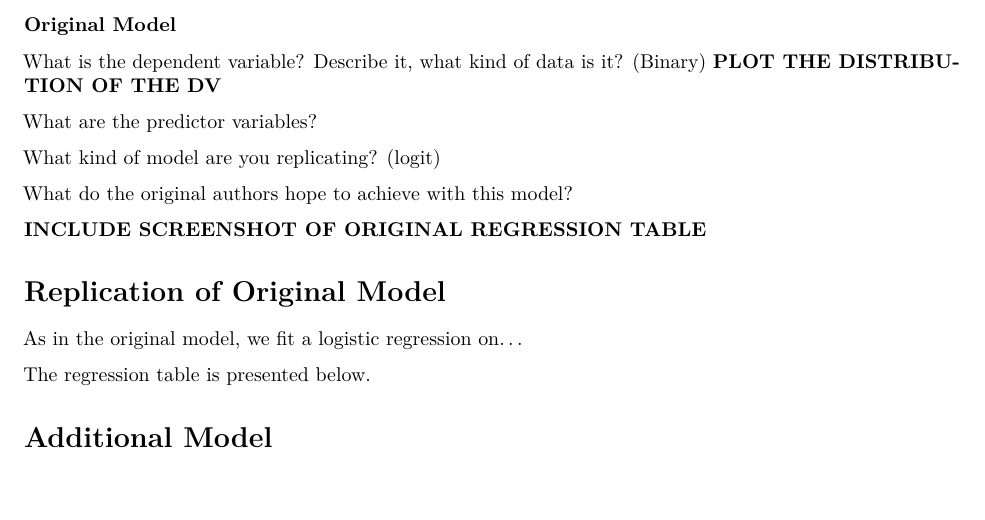
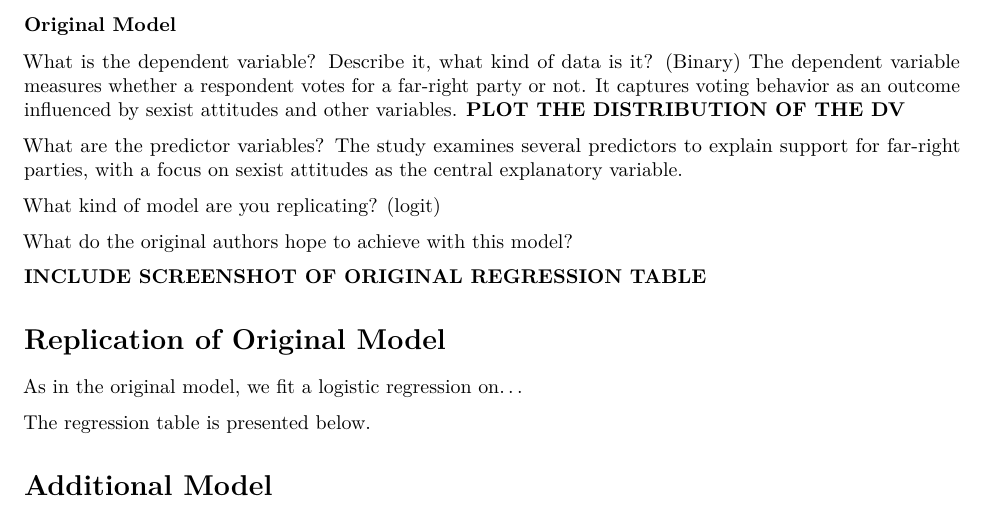
Before and after one commit to rdestaci/Vox_Replication, an R Markdown document (replication.Rmd): part of page 4 of 5, cut so that both start at the same text, the shorter picture padded with empty space. Rendered offline with R 4.5, knitr and Pandoc, then LaTeX, with nearby package versions; some code elsewhere in the file could not run offline.

Commit message:
Update replication.Rmd

```diff
--- a/replication.Rmd
+++ b/replication.Rmd
@@ -39,9 +40,11 @@ The dataset was collected through survey responses in Spain, covering multiple w
 ### Original Model
 
 What is the dependent variable? Describe it, what kind of data is it? (Binary)
+The dependent variable measures whether a respondent votes for a far-right party or not. It captures voting behavior as an outcome influenced by sexist attitudes and other variables.
 **PLOT THE DISTRIBUTION OF THE DV**
 
 What are the predictor variables?
+The study examines several predictors to explain support for far-right parties, with a focus on sexist attitudes as the central explanatory variable.
 
 What kind of model are you replicating? (logit)
 
```
Also changed, not shown: replication.Rmd (1 more changed lines).
